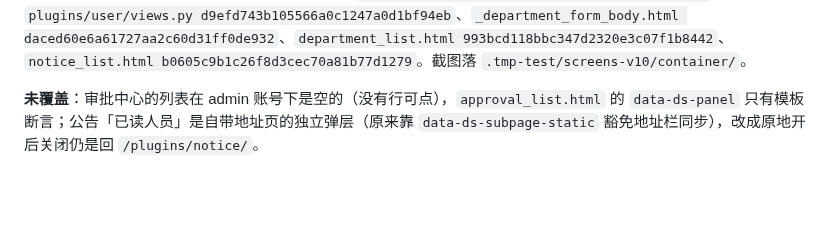
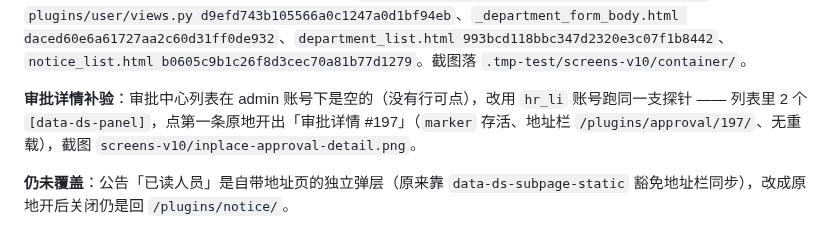
Before and after one commit to yuschu/Constellatio, a Markdown page: docs/frontend-refactor-plan.md, the part around the change. Rendered like a GitHub page; blank space fills up the shorter version.

Commit message:
docs: 9.13.19 补审批详情原地开的实测（hr_li 账号）

```diff
--- a/docs/frontend-refactor-plan.md
+++ b/docs/frontend-refactor-plan.md
@@ -1125,4 +1125,6 @@ input:focus-visible{outline:1px solid state-business;outline-offset:2px}
 
 **容器实测（`docker compose up -d --build web` 重建后，8000 端口，容器 admin）**：同样 5 项开合 + 面板内提交，结果与本地逐条一致（部门修改 `?view=edit&id=1` / 活动记录 #1456 / 公告已读人员 / 用户编辑 id=3 / 角色编辑 id=1，错误文案同样落在面板里）。MD5 本地/容器一致：`ds-shell.js c3ac13bf82e1dfc0fe912b1539f75f94`、`plugins/user/views.py d9efd743b105566a0c1247a0d1bf94eb`、`_department_form_body.html daced60e6a61727aa2c60d31ff0de932`、`department_list.html 993bcd118bbc347d2320e3c07f1b8442`、`notice_list.html b0605c9b1c26f8d3cec70a81b77d1279`。截图落 `.tmp-test/screens-v10/container/`。
 
-**未覆盖**：审批中心的列表在 admin 账号下是空的（没有行可点），`approval_list.html` 的 `data-ds-panel` 只有模板断言；公告「已读人员」是自带地址页的独立弹层（原来靠 `data-ds-subpage-static` 豁免地址栏同步），改成原地开后关闭仍是回 `/plugins/notice/`。
+**审批详情补验**：审批中心列表在 admin 账号下是空的（没有行可点），改用 `hr_li` 账号跑同一支探针 —— 列表里 2 个 `[data-ds-panel]`，点第一条原地开出「审批详情 #197」（`marker` 存活、地址栏 `/plugins/approval/197/`、无重载），截图 `screens-v10/inplace-approval-detail.png`。
+
+**仍未覆盖**：公告「已读人员」是自带地址页的独立弹层（原来靠 `data-ds-subpage-static` 豁免地址栏同步），改成原地开后关闭仍是回 `/plugins/notice/`。
```
